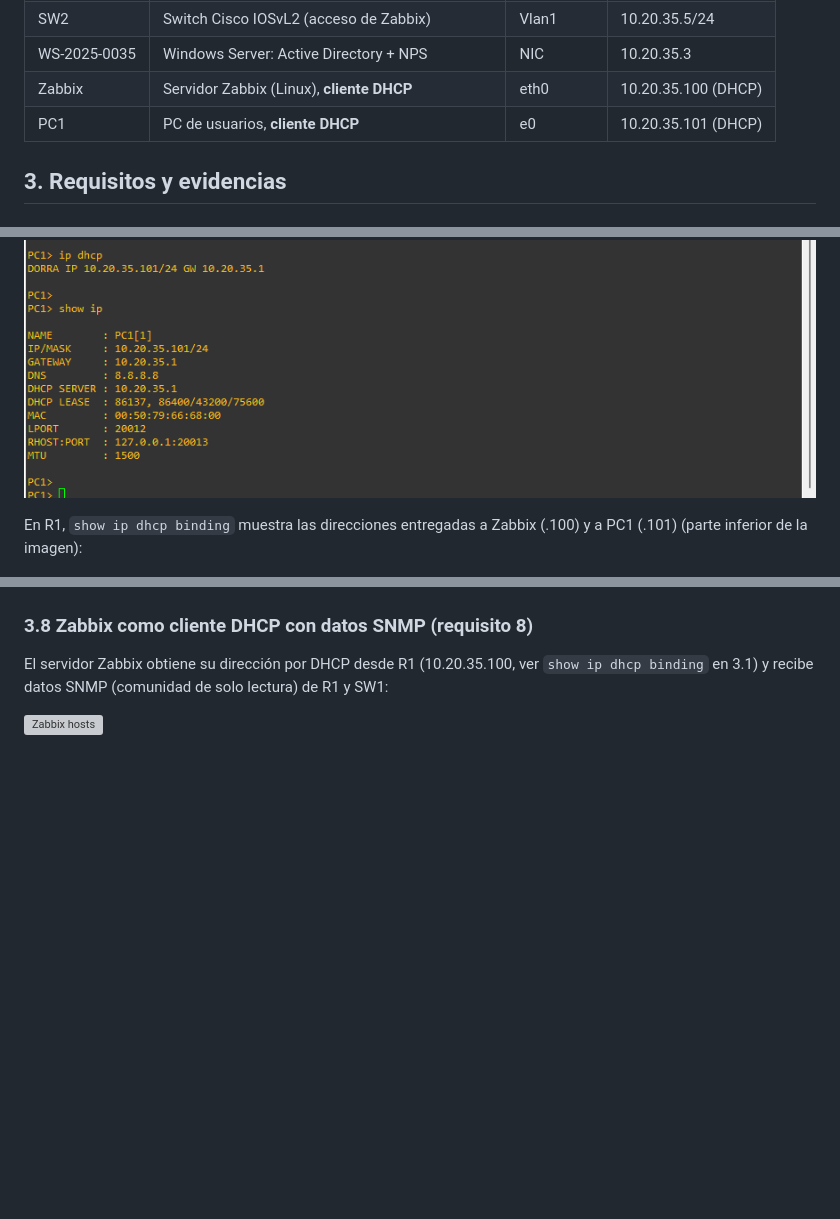
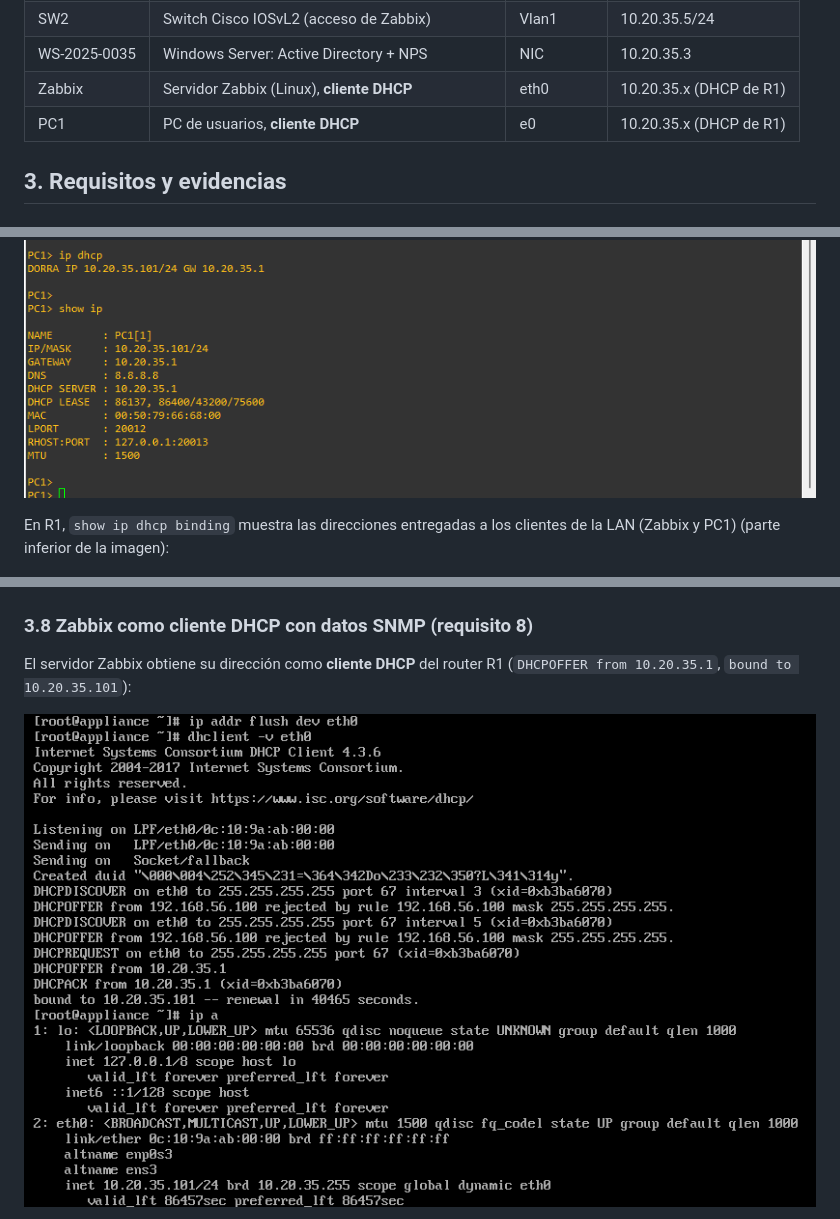
Before and after one commit to gregomorel79-dev/Segundo-Parcial-Redes-2025-0035, a Markdown page: README.md, 3 parts joined by grey strips. GitHub-like rendering; pictures changed too: img/12-zabbix-cliente-dhcp.png (added); blank space fills up the shorter version; grey boxes are pictures that could not be loaded.

Commit message:
Evidencia: Zabbix cliente DHCP
Co-Authored-By: Claude Fable 5.2 <noreply@anthropic.com>
Claude-Session: https://claude.ai/code/session_013XkWsgxg6avwva9xyZfrMx

```diff
--- a/README.md
+++ b/README.md
@@ -29,8 +29,8 @@ El direccionamiento sale de la matrícula **2025-0035**: `20` = año 2025 y `35`
 | SW1 | Switch Cisco IOSvL2: SSH, SNMP | Vlan1 | 10.20.35.2/24 |
 | SW2 | Switch Cisco IOSvL2 (acceso de Zabbix) | Vlan1 | 10.20.35.5/24 |
 | WS-2025-0035 | Windows Server: Active Directory + NPS | NIC | 10.20.35.3 |
-| Zabbix | Servidor Zabbix (Linux), **cliente DHCP** | eth0 | 10.20.35.100 (DHCP) |
-| PC1 | PC de usuarios, **cliente DHCP** | e0 | 10.20.35.101 (DHCP) |
+| Zabbix | Servidor Zabbix (Linux), **cliente DHCP** | eth0 | 10.20.35.x (DHCP de R1) |
+| PC1 | PC de usuarios, **cliente DHCP** | e0 | 10.20.35.x (DHCP de R1) |
 
 ## 3. Requisitos y evidencias
 
@@ -40,7 +40,7 @@ R1 es el servidor DHCP de la LAN (`ip dhcp pool LAN-2025-0035`, red 10.20.35.0/2
 
 ![PC1 DHCP](img/04-pc1-dhcp.png)
 
-En R1, `show ip dhcp binding` muestra las direcciones entregadas a Zabbix (.100) y a PC1 (.101) (parte inferior de la imagen):
+En R1, `show ip dhcp binding` muestra las direcciones entregadas a los clientes de la LAN (Zabbix y PC1) (parte inferior de la imagen):
 
 ![R1 OSPF y DHCP](img/02-r1-ospf-dhcp.png)
 
@@ -105,7 +105,7 @@ En R1 y SW1: usuario local con contraseña cifrada (`username admin privilege 15
 
 ### 3.8 Zabbix como cliente DHCP con datos SNMP (requisito 8)
 
-El servidor Zabbix obtiene su dirección por DHCP desde R1 (10.20.35.100, ver `show ip dhcp binding` en 3.1) y recibe datos SNMP (comunidad de solo lectura) de R1 y SW1:
+El servidor Zabbix obtiene su dirección como **cliente DHCP** del router R1 (`DHCPOFFER from 10.20.35.1`, `bound to 10.20.35.101`):
 
-![Zabbix hosts](img/12-zabbix-hosts.png)
+![Zabbix cliente DHCP](img/12-zabbix-cliente-dhcp.png)
 
```
Also changed, not shown: other parts of README.md (+5 -1 lines).
